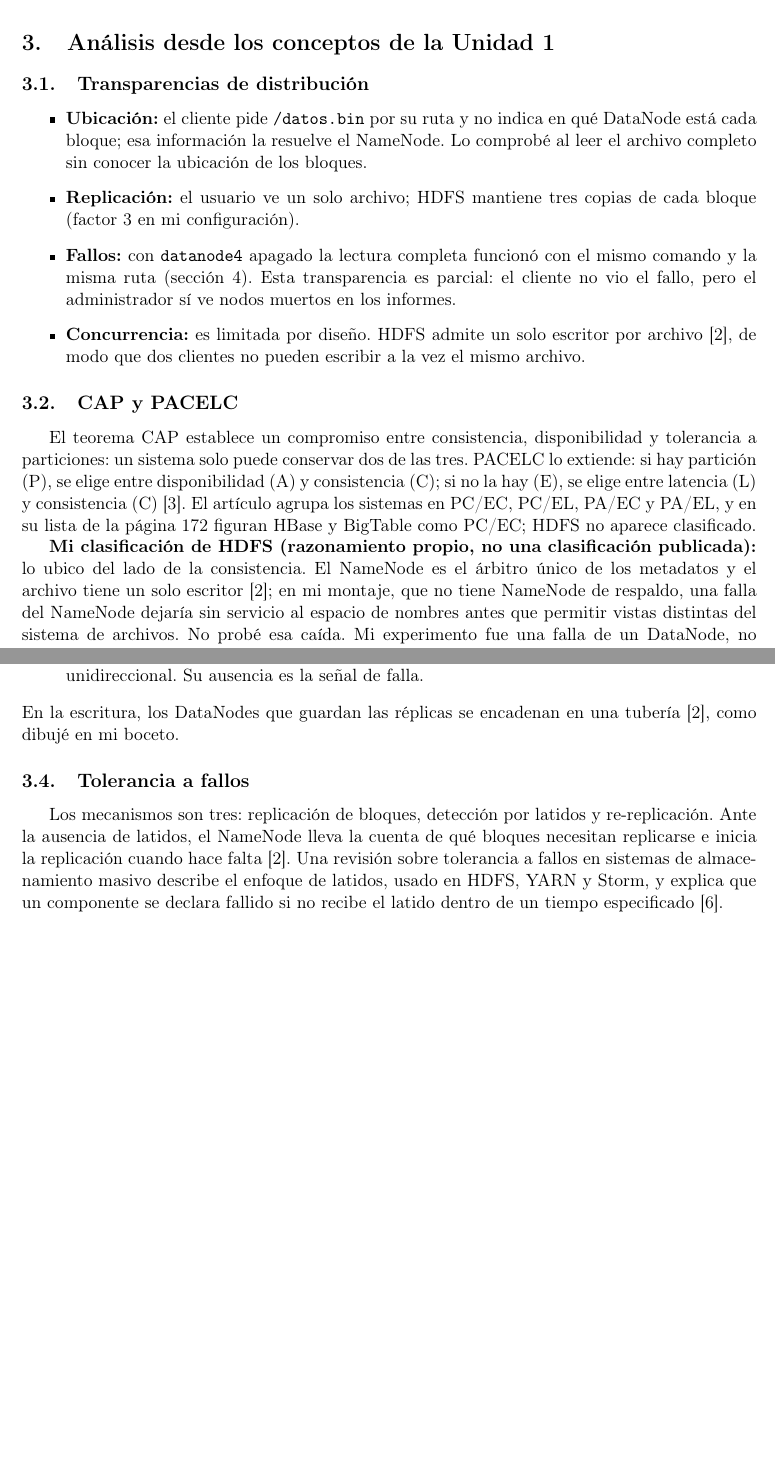
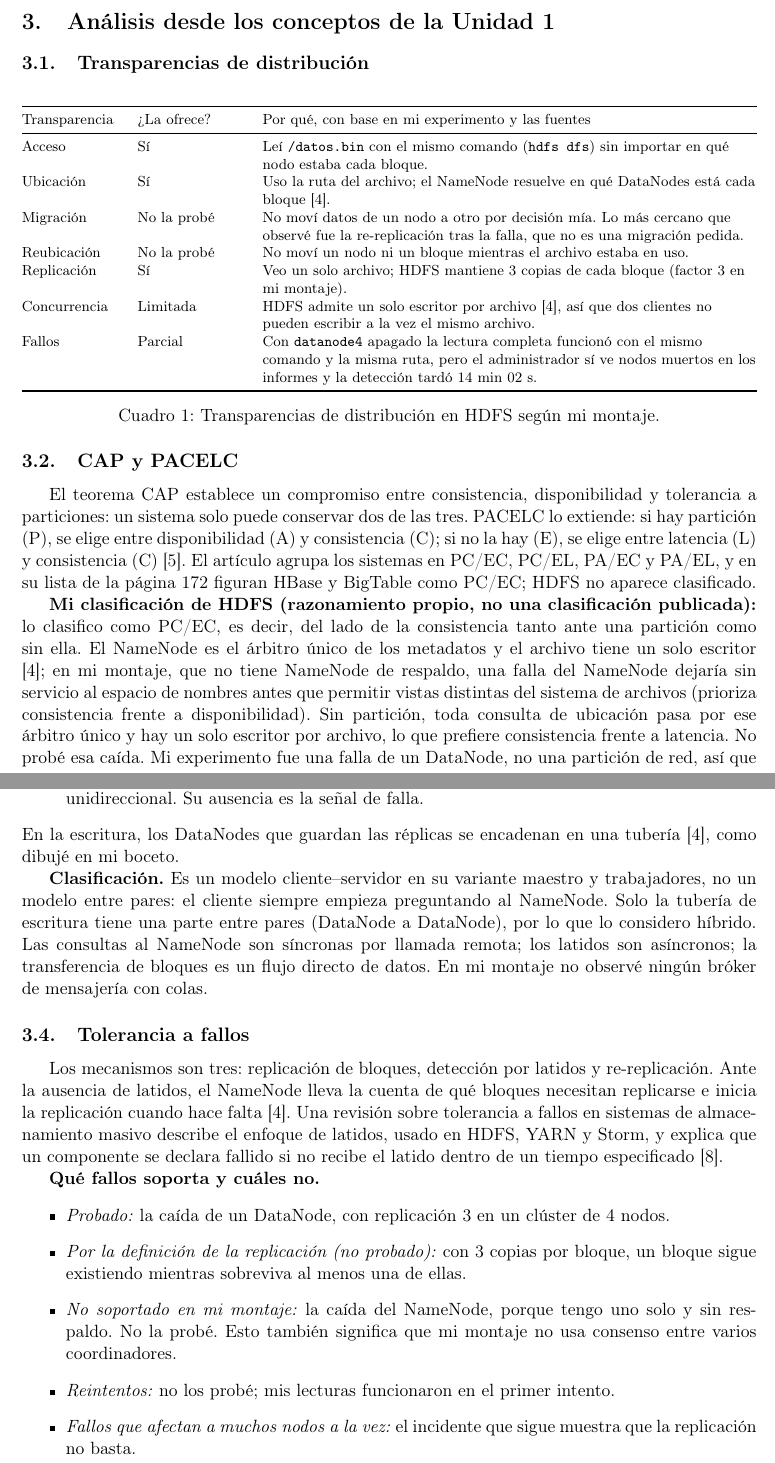
Before and after one commit to ameraj2-bit/ta-ind-01-sistemas-distribuidos, a LaTeX paper (Silva Triviño John Jairo/informe/main.tex): two parts of pages 4 and 5 of 15 before the commit and two parts of pages 4 and 5 of 16 after it, joined at a grey line, cut so that both start at the same text, the shorter picture padded with empty space. Compiled offline with pdfLaTeX.

Commit message:
Sube el main.tex actualizado que corresponde al informe.pdf

```diff
--- a/Silva Triviño John Jairo/informe/main.tex
+++ b/Silva Triviño John Jairo/informe/main.tex
@@ -123,17 +123,28 @@ Mi primer esquema (Anexo~A, fechado 12/11/2026) mostraba un NameNode, tres DataN
 \section{Análisis desde los conceptos de la Unidad 1}\label{sec:analisis}
 
 \subsection{Transparencias de distribución}
-\begin{itemize}
-  \item \textbf{Ubicación:} el cliente pide \texttt{/datos.bin} por su ruta y no indica en qué DataNode está cada bloque; esa información la resuelve el NameNode. Lo comprobé al leer el archivo completo sin conocer la ubicación de los bloques.
-  \item \textbf{Replicación:} el usuario ve un solo archivo; HDFS mantiene tres copias de cada bloque (factor 3 en mi configuración).
-  \item \textbf{Fallos:} con \texttt{datanode4} apagado la lectura completa funcionó con el mismo comando y la misma ruta (sección~\ref{sec:exp}). Esta transparencia es parcial: el cliente no vio el fallo, pero el administrador sí ve nodos muertos en los informes.
-  \item \textbf{Concurrencia:} es limitada por diseño. HDFS admite un solo escritor por archivo \cite{HadoopHDFSDesign}, de modo que dos clientes no pueden escribir a la vez el mismo archivo.
-\end{itemize}
+\begin{table}[H]
+\centering\footnotesize
+\begin{tabularx}{\textwidth}{@{}>{\raggedright\arraybackslash}p{2.1cm}>{\raggedright\arraybackslash}p{2.3cm}>{\raggedright\arraybackslash}X@{}}
+\toprule
+Transparencia & ¿La ofrece? & Por qué, con base en mi experimento y las fuentes \\
+\midrule
+Acceso & Sí & Leí \texttt{/datos.bin} con el mismo comando (\texttt{hdfs dfs}) sin importar en qué nodo estaba cada bloque. \\
+Ubicación & Sí & Uso la ruta del archivo; el NameNode resuelve en qué DataNodes está cada bloque \cite{HadoopHDFSDesign}. \\
+Migración & No la probé & No moví datos de un nodo a otro por decisión mía. Lo más cercano que observé fue la re-replicación tras la falla, que no es una migración pedida. \\
+Reubicación & No la probé & No moví un nodo ni un bloque mientras el archivo estaba en uso. \\
+Replicación & Sí & Veo un solo archivo; HDFS mantiene 3 copias de cada bloque (factor 3 en mi montaje). \\
+Concurrencia & Limitada & HDFS admite un solo escritor por archivo \cite{HadoopHDFSDesign}, así que dos clientes no pueden escribir a la vez el mismo archivo. \\
+Fallos & Parcial & Con \texttt{datanode4} apagado la lectura completa funcionó con el mismo comando y la misma ruta, pero el administrador sí ve nodos muertos en los informes y la detección tardó 14 min 02 s. \\
+\bottomrule
+\end{tabularx}
+\caption{Transparencias de distribución en HDFS según mi montaje.}
+\end{table}
 
 \subsection{CAP y PACELC}
 El teorema CAP establece un compromiso entre consistencia, disponibilidad y tolerancia a particiones: un sistema solo puede conservar dos de las tres. PACELC lo extiende: si hay partición (P), se elige entre disponibilidad (A) y consistencia (C); si no la hay (E), se elige entre latencia (L) y consistencia (C) \cite{Ahmed2023}. El artículo agrupa los sistemas en PC/EC, PC/EL, PA/EC y PA/EL, y en su lista de la página 172 figuran HBase y BigTable como PC/EC; HDFS no aparece clasificado.
 
-\textbf{Mi clasificación de HDFS (razonamiento propio, no una clasificación publicada):} lo ubico del lado de la consistencia. El NameNode es el árbitro único de los metadatos y el archivo tiene un solo escritor \cite{HadoopHDFSDesign}; en mi montaje, que no tiene NameNode de respaldo, una falla del NameNode dejaría sin servicio al espacio de nombres antes que permitir vistas distintas del sistema de archivos. No probé esa caída. Mi experimento fue una falla de un DataNode, no una partición de red, así que no sirve como evidencia de PACELC: solo muestra que los datos siguieron disponibles gracias a la replicación.
+\textbf{Mi clasificación de HDFS (razonamiento propio, no una clasificación publicada):} lo clasifico como PC/EC, es decir, del lado de la consistencia tanto ante una partición como sin ella. El NameNode es el árbitro único de los metadatos y el archivo tiene un solo escritor \cite{HadoopHDFSDesign}; en mi montaje, que no tiene NameNode de respaldo, una falla del NameNode dejaría sin servicio al espacio de nombres antes que permitir vistas distintas del sistema de archivos (prioriza consistencia frente a disponibilidad). Sin partición, toda consulta de ubicación pasa por ese árbitro único y hay un solo escritor por archivo, lo que prefiere consistencia frente a latencia. No probé esa caída. Mi experimento fue una falla de un DataNode, no una partición de red, así que no sirve como evidencia de PACELC: solo muestra que los datos siguieron disponibles gracias a la replicación.
 
 Para Ceph, el artículo de Peters y van der Ster señala que CephFS busca ofrecer garantías de consistencia equivalentes a las de un sistema de archivos local \cite{Peters2021}, y la documentación indica que los monitores usan el algoritmo Paxos y una mayoría para acordar el mapa del clúster \cite{CephArchitecture}. Esto es coherente con una orientación a consistencia, pero tampoco es una clasificación publicada.
 
@@ -146,8 +157,19 @@ HDFS combina tres formas de comunicación:
 \end{itemize}
 En la escritura, los DataNodes que guardan las réplicas se encadenan en una tubería \cite{HadoopHDFSDesign}, como dibujé en mi boceto.
 
+\textbf{Clasificación.} Es un modelo cliente--servidor en su variante maestro y trabajadores, no un modelo entre pares: el cliente siempre empieza preguntando al NameNode. Solo la tubería de escritura tiene una parte entre pares (DataNode a DataNode), por lo que lo considero híbrido. Las consultas al NameNode son síncronas por llamada remota; los latidos son asíncronos; la transferencia de bloques es un flujo directo de datos. En mi montaje no observé ningún bróker de mensajería con colas.
+
 \subsection{Tolerancia a fallos}
 Los mecanismos son tres: replicación de bloques, detección por latidos y re-replicación. Ante la ausencia de latidos, el NameNode lleva la cuenta de qué bloques necesitan replicarse e inicia la replicación cuando hace falta \cite{HadoopHDFSDesign}. Una revisión sobre tolerancia a fallos en sistemas de almacenamiento masivo describe el enfoque de latidos, usado en HDFS, YARN y Storm, y explica que un componente se declara fallido si no recibe el latido dentro de un tiempo especificado \cite{Saadoon2022}.
 
+\textbf{Qué fallos soporta y cuáles no.}
+\begin{itemize}
+  \item \emph{Probado:} la caída de un DataNode, con replicación 3 en un clúster de 4 nodos.
+  \item \emph{Por la definición de la replicación (no probado):} con 3 copias por bloque, un bloque sigue existiendo mientras sobreviva al menos una de ellas.
+  \item \emph{No soportado en mi montaje:} la caída del NameNode, porque tengo uno solo y sin respaldo. No la probé. Esto también significa que mi montaje no usa consenso entre varios coordinadores.
+  \item \emph{Reintentos:} no los probé; mis lecturas funcionaron en el primer intento.
+  \item \emph{Fallos que afectan a muchos nodos a la vez:} el incidente que sigue muestra que la replicación no basta.
+\end{itemize}
+
 \textbf{Incidente real documentado.} En 2020 LinkedIn publicó el análisis de un incidente en su clúster Hadoop: por fallas de procedimiento en la gestión del ciclo de vida de los equipos, aproximadamente el 2\,\% de las máquinas de unos pocos racks fue reinstalado por error \cite{LinkedIn2020}. La pérdida fue pequeña en bloques (cerca del 0,02\,\%), pero el 10\,\% de sus flujos de trabajo falló porque basta un archivo corrupto para detener un flujo, y la recuperación tomó varios días \cite{LinkedIn2020}. Lo relevante para este informe es que la replicación no protege frente a errores que afecten a muchos nodos a la vez, y que la recuperación acelerada también estresa el sistema. En mi experimento fallaba un solo nodo, el caso para el que HDFS está diseñado.
 
```
Also changed, not shown: Silva Triviño John Jairo/informe/main.tex (4 more changed lines).
